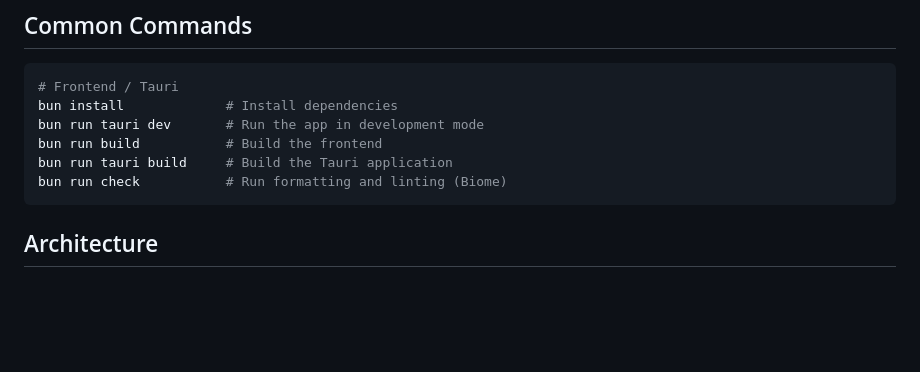
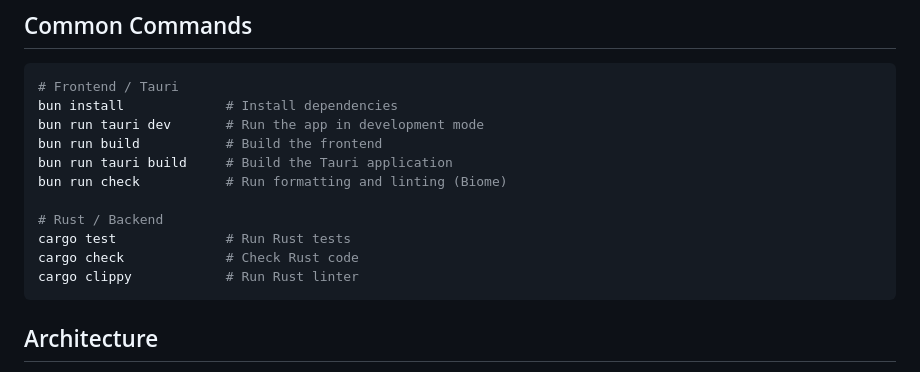
Before and after one commit to Miyamura80/Tauri-Template, a Markdown page: CLAUDE.md, the part around the change. Drawn GitHub-style; blank space fills up the shorter version.

Commit message:
🐛 restore Rust backend commands to CLAUDE.md
https://claude.ai/code/session_01GWMmZTgSEbRFKn9zVcrPkv

````diff
--- a/CLAUDE.md
+++ b/CLAUDE.md
@@ -14,6 +14,11 @@ bun run tauri dev       # Run the app in development mode
 bun run build           # Build the frontend
 bun run tauri build     # Build the Tauri application
 bun run check           # Run formatting and linting (Biome)
+
+# Rust / Backend
+cargo test              # Run Rust tests
+cargo check             # Check Rust code
+cargo clippy            # Run Rust linter
 ```
 
 ## Architecture
````
